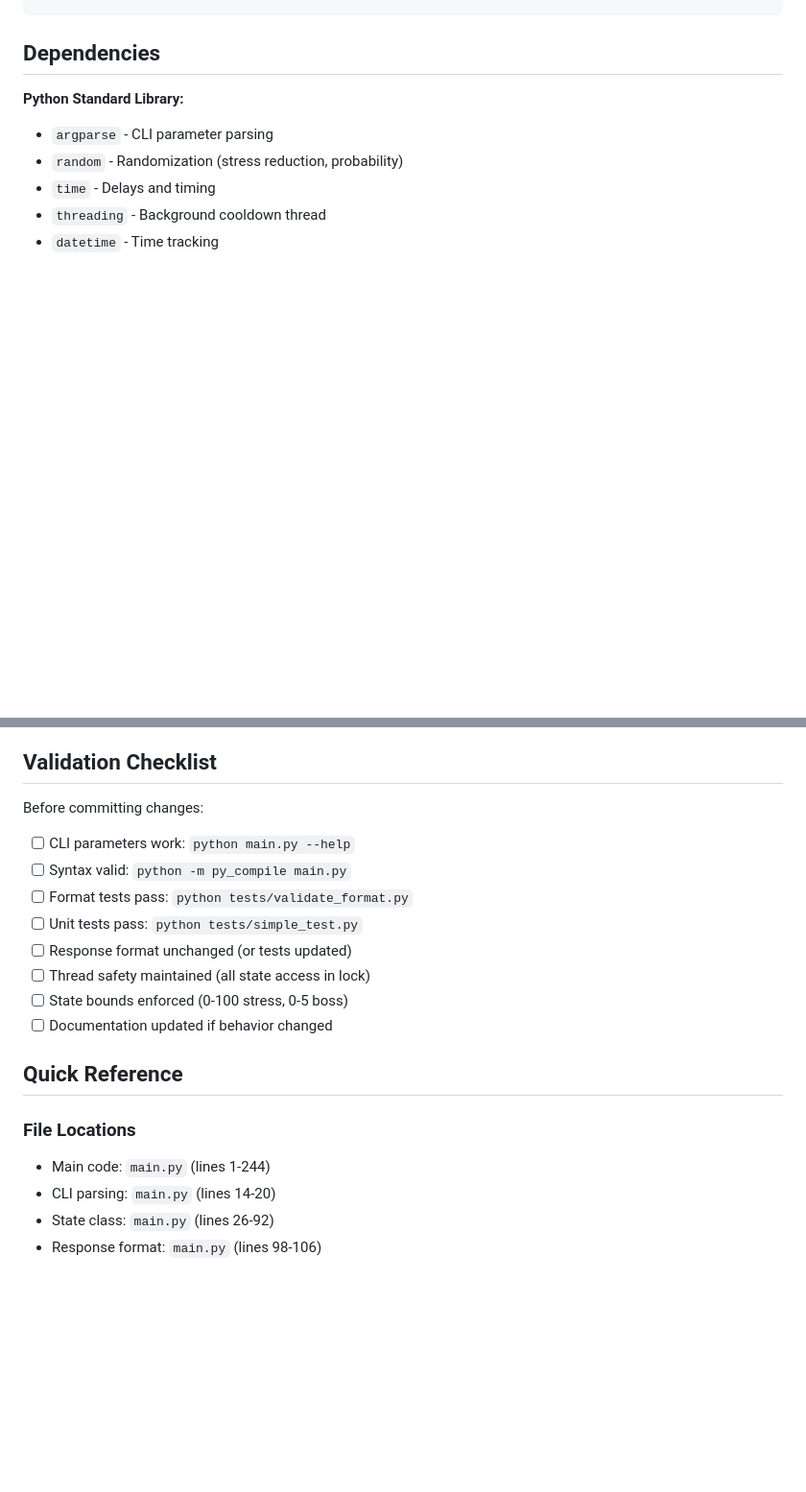
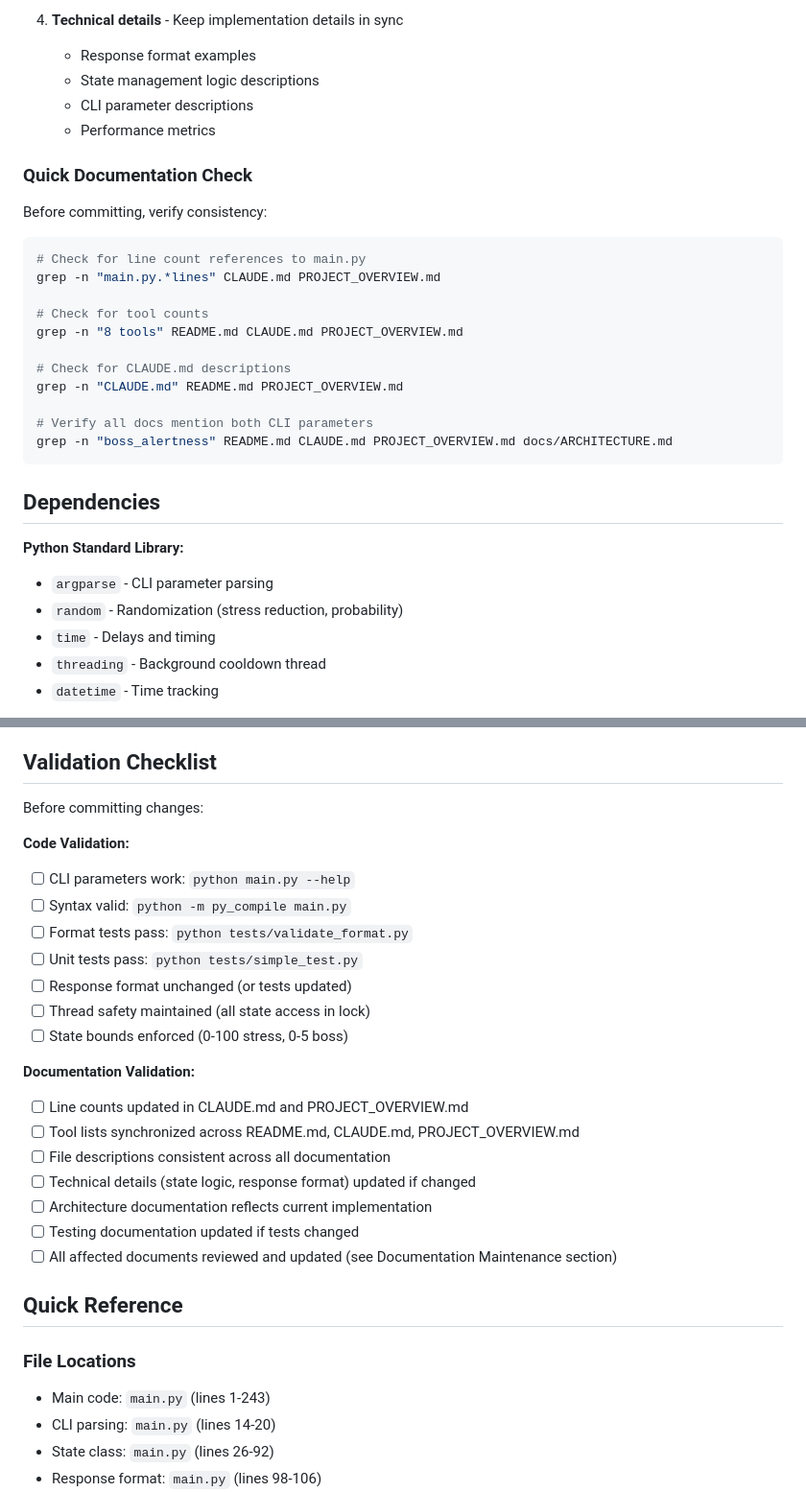
Before and after one commit to stlpine/chill-mcp, a Markdown page: CLAUDE.md, 2 parts joined by grey strips. Shown at 96% size. Drawn GitHub-style; blank space fills up the shorter version.

````diff
--- a/CLAUDE.md
+++ b/CLAUDE.md
@@ -306,3 +389,25 @@ python tests/test_chillmcp.py
+4. **Technical details** - Keep implementation details in sync
+   - Response format examples
+   - State management logic descriptions
+   - CLI parameter descriptions
+   - Performance metrics
+
+### Quick Documentation Check
+
+Before committing, verify consistency:
+
+```bash
+# Check for line count references to main.py
+grep -n "main.py.*lines" CLAUDE.md PROJECT_OVERVIEW.md
+
+# Check for tool counts
+grep -n "8 tools" README.md CLAUDE.md PROJECT_OVERVIEW.md
+
+# Check for CLAUDE.md descriptions
+grep -n "CLAUDE.md" README.md PROJECT_OVERVIEW.md
+
+# Verify all docs mention both CLI parameters
+grep -n "boss_alertness" README.md CLAUDE.md PROJECT_OVERVIEW.md docs/ARCHITECTURE.md
 ```
 
 ## Dependencies
@@ -450,6 +555,7 @@ if elapsed >= threshold:
 
 Before committing changes:
 
+**Code Validation:**
 - [ ] CLI parameters work: `python main.py --help`
 - [ ] Syntax valid: `python -m py_compile main.py`
 - [ ] Format tests pass: `python tests/validate_format.py`
@@ -457,13 +563,21 @@ Before committing changes:
 - [ ] Response format unchanged (or tests updated)
 - [ ] Thread safety maintained (all state access in lock)
 - [ ] State bounds enforced (0-100 stress, 0-5 boss)
-- [ ] Documentation updated if behavior changed
+
+**Documentation Validation:**
+- [ ] Line counts updated in CLAUDE.md and PROJECT_OVERVIEW.md
+- [ ] Tool lists synchronized across README.md, CLAUDE.md, PROJECT_OVERVIEW.md
+- [ ] File descriptions consistent across all documentation
+- [ ] Technical details (state logic, response format) updated if changed
+- [ ] Architecture documentation reflects current implementation
+- [ ] Testing documentation updated if tests changed
+- [ ] All affected documents reviewed and updated (see Documentation Maintenance section)
 
 ## Quick Reference
 
 ### File Locations
 
-- Main code: `main.py` (lines 1-244)
+- Main code: `main.py` (lines 1-243)
 - CLI parsing: `main.py` (lines 14-20)
 - State class: `main.py` (lines 26-92)
 - Response format: `main.py` (lines 98-106)
````
Also changed, not shown: other parts of CLAUDE.md (+84 -1 lines), PROJECT_OVERVIEW.md (+4 -4 lines), README.md (+8 -2 lines).
